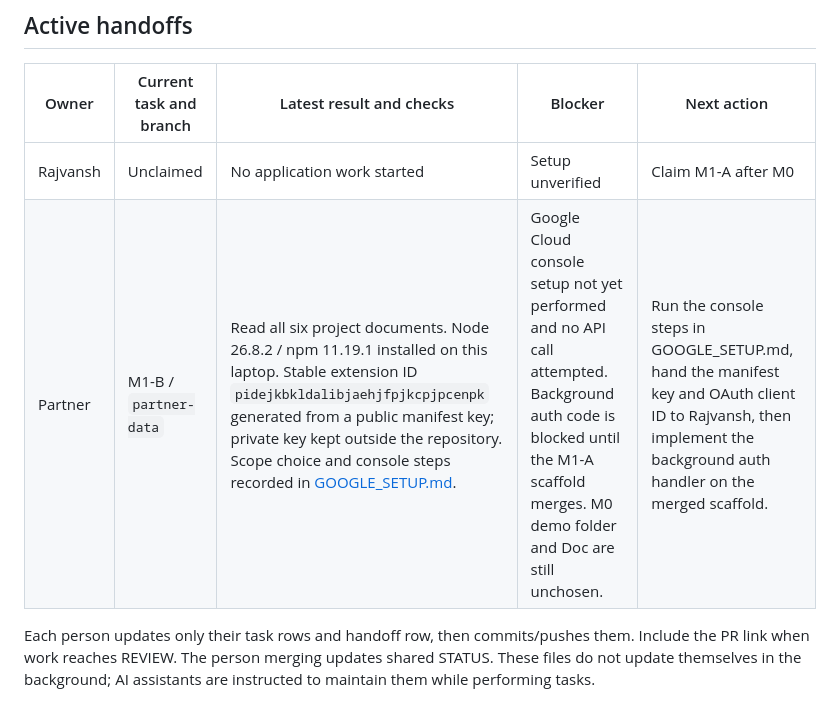
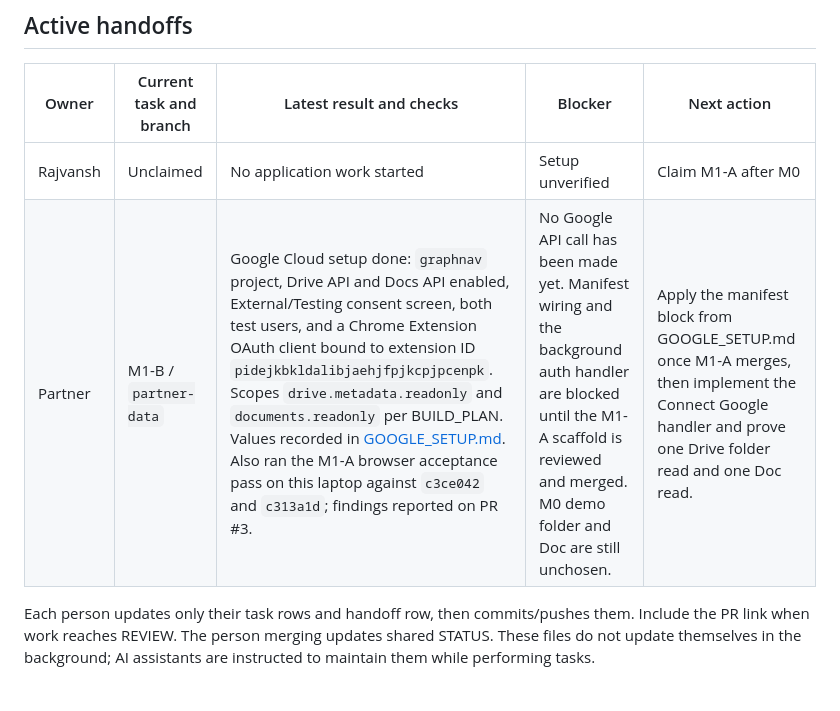
Before and after one commit to SchrodingersCatLooks/graphnav, a Markdown page: TASK_LIST.md, the part around the change. Drawn GitHub-style.

```diff
--- a/TASK_LIST.md
+++ b/TASK_LIST.md
@@ -41,6 +41,6 @@ M1-A and M1-B run in parallel; agree M1-C before M2. For M2 through M6, both row
 | Owner | Current task and branch | Latest result and checks | Blocker | Next action |
 | --- | --- | --- | --- | --- |
 | Rajvansh | Unclaimed | No application work started | Setup unverified | Claim M1-A after M0 |
-| Partner | M1-B / `partner-data` | Read all six project documents. Node 26.8.2 / npm 11.19.1 installed on this laptop. Stable extension ID `pidejkbkldalibjaehjfpjkcpjpcenpk` generated from a public manifest key; private key kept outside the repository. Scope choice and console steps recorded in [GOOGLE_SETUP.md](./GOOGLE_SETUP.md). | Google Cloud console setup not yet performed and no API call attempted. Background auth code is blocked until the M1-A scaffold merges. M0 demo folder and Doc are still unchosen. | Run the console steps in GOOGLE_SETUP.md, hand the manifest key and OAuth client ID to Rajvansh, then implement the background auth handler on the merged scaffold. |
+| Partner | M1-B / `partner-data` | Google Cloud setup done: `graphnav` project, Drive API and Docs API enabled, External/Testing consent screen, both test users, and a Chrome Extension OAuth client bound to extension ID `pidejkbkldalibjaehjfpjkcpjpcenpk`. Scopes `drive.metadata.readonly` and `documents.readonly` per BUILD_PLAN. Values recorded in [GOOGLE_SETUP.md](./GOOGLE_SETUP.md). Also ran the M1-A browser acceptance pass on this laptop against `c3ce042` and `c313a1d`; findings reported on PR #3. | No Google API call has been made yet. Manifest wiring and the background auth handler are blocked until the M1-A scaffold is reviewed and merged. M0 demo folder and Doc are still unchosen. | Apply the manifest block from GOOGLE_SETUP.md once M1-A merges, then implement the Connect Google handler and prove one Drive folder read and one Doc read. |
 
 Each person updates only their task rows and handoff row, then commits/pushes them. Include the PR link when work reaches REVIEW. The person merging updates shared STATUS. These files do not update themselves in the background; AI assistants are instructed to maintain them while performing tasks.
```
Also changed, not shown: GOOGLE_SETUP.md (+31 -13 lines).
